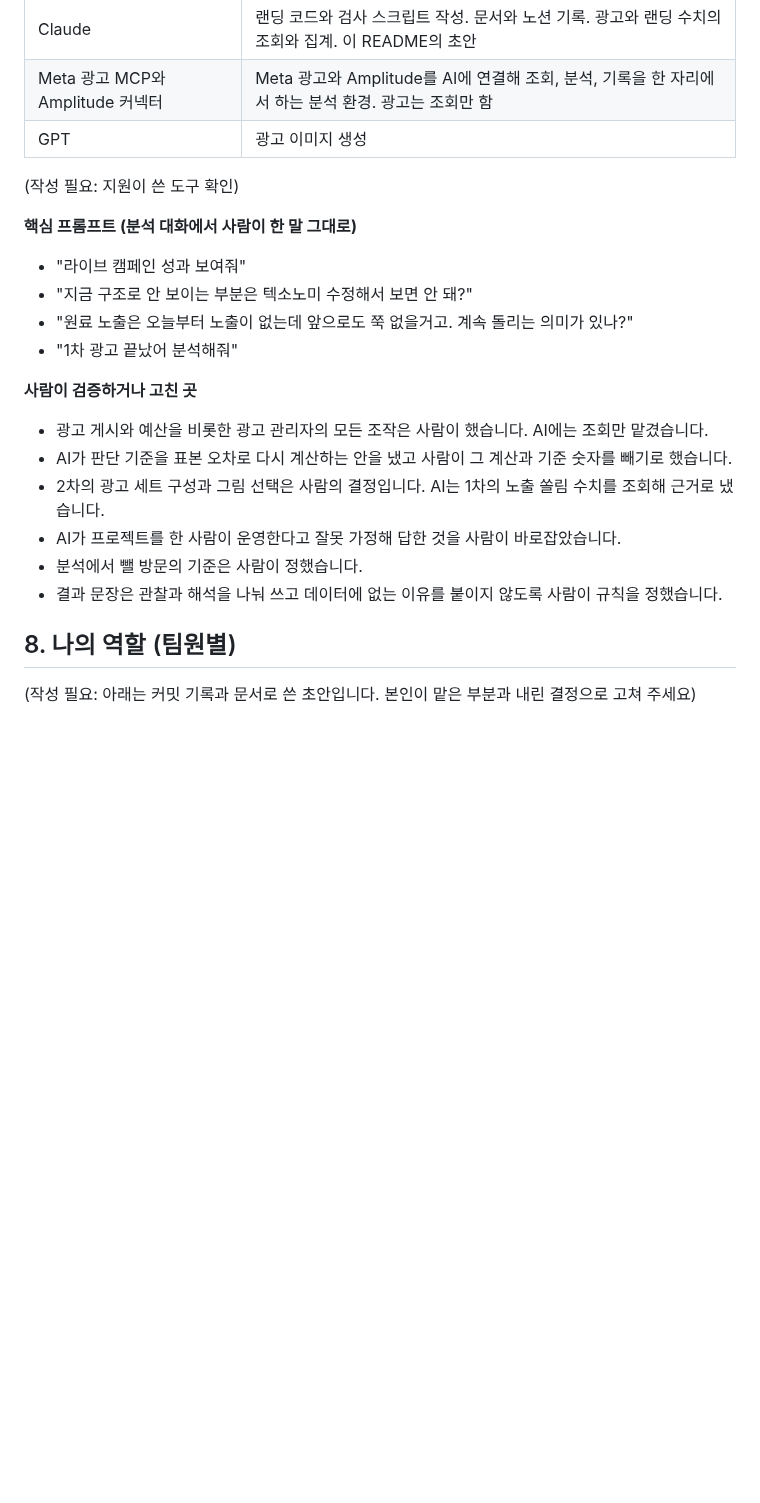
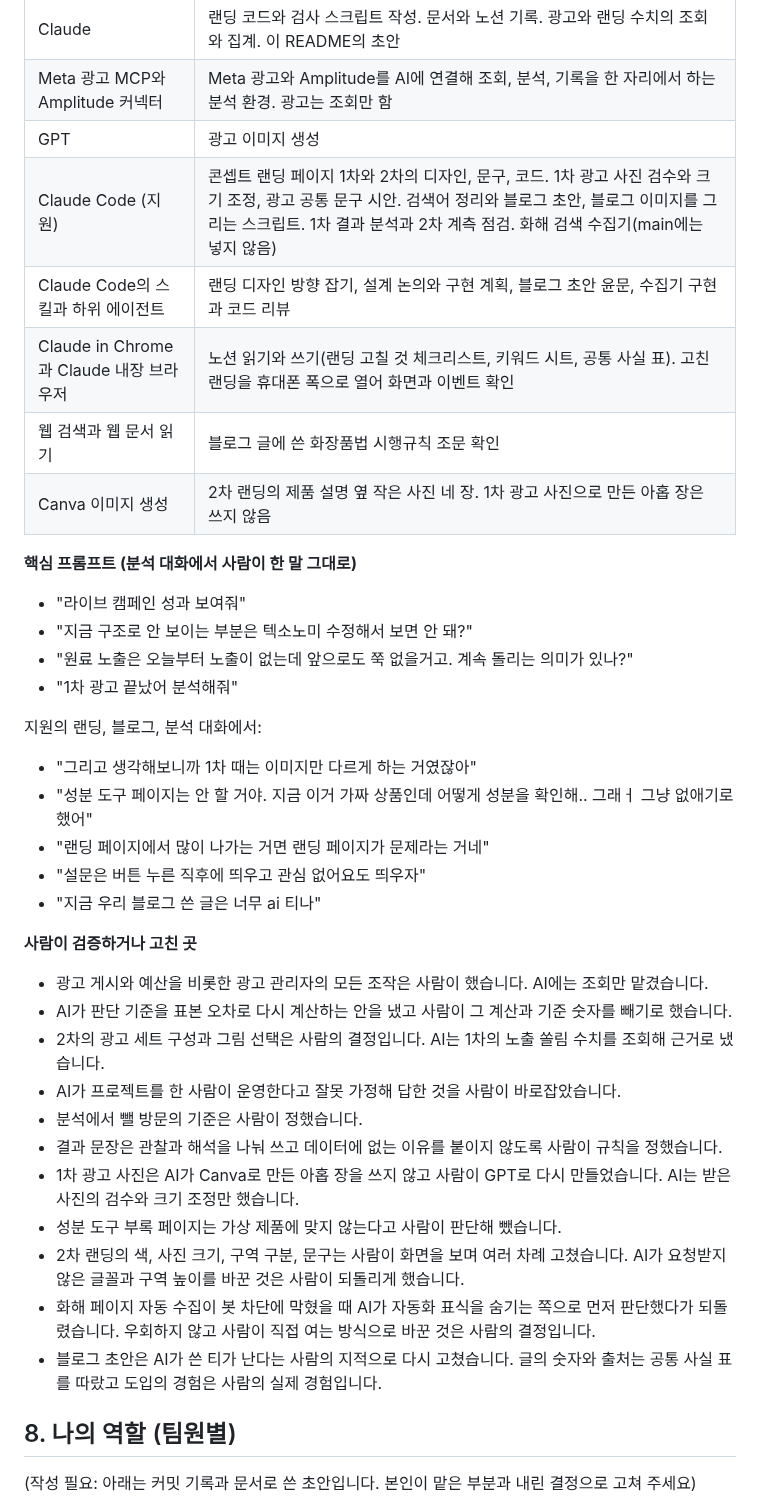
Before and after one commit to Chawonsik/seongbun-dotbogi, a Markdown page: README.md, the part around the change. Drawn GitHub-style; blank space fills up the shorter version.

Commit message:
docs: add the AI tools Jiwon used and what was checked by hand
Co-Authored-By: Claude Opus 5.5 <noreply@anthropic.com>

```diff
--- a/README.md
+++ b/README.md
@@ -179,14 +179,24 @@ cd scripts && python3 -m unittest test_check_taxonomy
 | Claude | 랜딩 코드와 검사 스크립트 작성. 문서와 노션 기록. 광고와 랜딩 수치의 조회와 집계. 이 README의 초안 |
 | Meta 광고 MCP와 Amplitude 커넥터 | Meta 광고와 Amplitude를 AI에 연결해 조회, 분석, 기록을 한 자리에서 하는 분석 환경. 광고는 조회만 함 |
 | GPT | 광고 이미지 생성 |
-
-(작성 필요: 지원이 쓴 도구 확인)
+| Claude Code (지원) | 콘셉트 랜딩 페이지 1차와 2차의 디자인, 문구, 코드. 1차 광고 사진 검수와 크기 조정, 광고 공통 문구 시안. 검색어 정리와 블로그 초안, 블로그 이미지를 그리는 스크립트. 1차 결과 분석과 2차 계측 점검. 화해 검색 수집기(main에는 넣지 않음) |
+| Claude Code의 스킬과 하위 에이전트 | 랜딩 디자인 방향 잡기, 설계 논의와 구현 계획, 블로그 초안 윤문, 수집기 구현과 코드 리뷰 |
+| Claude in Chrome과 Claude 내장 브라우저 | 노션 읽기와 쓰기(랜딩 고칠 것 체크리스트, 키워드 시트, 공통 사실 표). 고친 랜딩을 휴대폰 폭으로 열어 화면과 이벤트 확인 |
+| 웹 검색과 웹 문서 읽기 | 블로그 글에 쓴 화장품법 시행규칙 조문 확인 |
+| Canva 이미지 생성 | 2차 랜딩의 제품 설명 옆 작은 사진 네 장. 1차 광고 사진으로 만든 아홉 장은 쓰지 않음 |
 
 **핵심 프롬프트 (분석 대화에서 사람이 한 말 그대로)**
 - "라이브 캠페인 성과 보여줘"
 - "지금 구조로 안 보이는 부분은 텍소노미 수정해서 보면 안 돼?"
 - "원료 노출은 오늘부터 노출이 없는데 앞으로도 쭉 없을거고. 계속 돌리는 의미가 있나?"
 - "1차 광고 끝났어 분석해줘"
+
+지원의 랜딩, 블로그, 분석 대화에서:
+- "그리고 생각해보니까 1차 때는 이미지만 다르게 하는 거였잖아"
+- "성분 도구 페이지는 안 할 거야. 지금 이거 가짜 상품인데 어떻게 성분을 확인해.. 그래ㅓ 그냥 없애기로 했어"
+- "랜딩 페이지에서 많이 나가는 거면 랜딩 페이지가 문제라는 거네"
+- "설문은 버튼 누른 직후에 띄우고 관심 없어요도 띄우자"
+- "지금 우리 블로그 쓴 글은 너무 ai 티나"
 
 **사람이 검증하거나 고친 곳**
 - 광고 게시와 예산을 비롯한 광고 관리자의 모든 조작은 사람이 했습니다. AI에는 조회만 맡겼습니다.
@@ -195,6 +205,11 @@ cd scripts && python3 -m unittest test_check_taxonomy
 - AI가 프로젝트를 한 사람이 운영한다고 잘못 가정해 답한 것을 사람이 바로잡았습니다.
 - 분석에서 뺄 방문의 기준은 사람이 정했습니다.
 - 결과 문장은 관찰과 해석을 나눠 쓰고 데이터에 없는 이유를 붙이지 않도록 사람이 규칙을 정했습니다.
+- 1차 광고 사진은 AI가 Canva로 만든 아홉 장을 쓰지 않고 사람이 GPT로 다시 만들었습니다. AI는 받은 사진의 검수와 크기 조정만 했습니다.
+- 성분 도구 부록 페이지는 가상 제품에 맞지 않는다고 사람이 판단해 뺐습니다.
+- 2차 랜딩의 색, 사진 크기, 구역 구분, 문구는 사람이 화면을 보며 여러 차례 고쳤습니다. AI가 요청받지 않은 글꼴과 구역 높이를 바꾼 것은 사람이 되돌리게 했습니다.
+- 화해 페이지 자동 수집이 봇 차단에 막혔을 때 AI가 자동화 표식을 숨기는 쪽으로 먼저 판단했다가 되돌렸습니다. 우회하지 않고 사람이 직접 여는 방식으로 바꾼 것은 사람의 결정입니다.
+- 블로그 초안은 AI가 쓴 티가 난다는 사람의 지적으로 다시 고쳤습니다. 글의 숫자와 출처는 공통 사실 표를 따랐고 도입의 경험은 사람의 실제 경험입니다.
 
 ## 8. 나의 역할 (팀원별)
 
```
